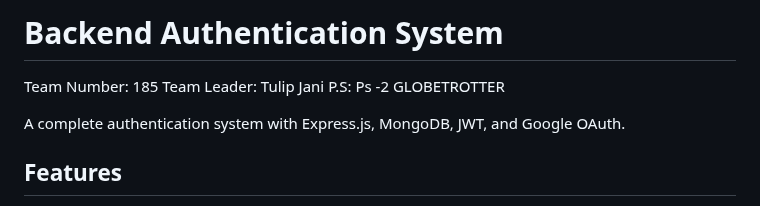
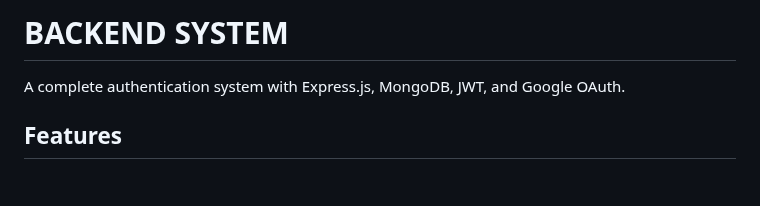
Before and after one commit to outtouniverse/Odoo_Final, a Markdown page: backend/README.md, the part around the change. GitHub-like rendering; blank space fills up the shorter version.

```diff
--- a/backend/README.md
+++ b/backend/README.md
@@ -1,12 +1,4 @@
-# Backend Authentication System
-
-Team Number: 185
-Team Leader: Tulip Jani
-P.S: Ps -2 GLOBETROTTER
-
-
-
-
+# BACKEND SYSTEM
 
 A complete authentication system with Express.js, MongoDB, JWT, and Google OAuth.
 
```
